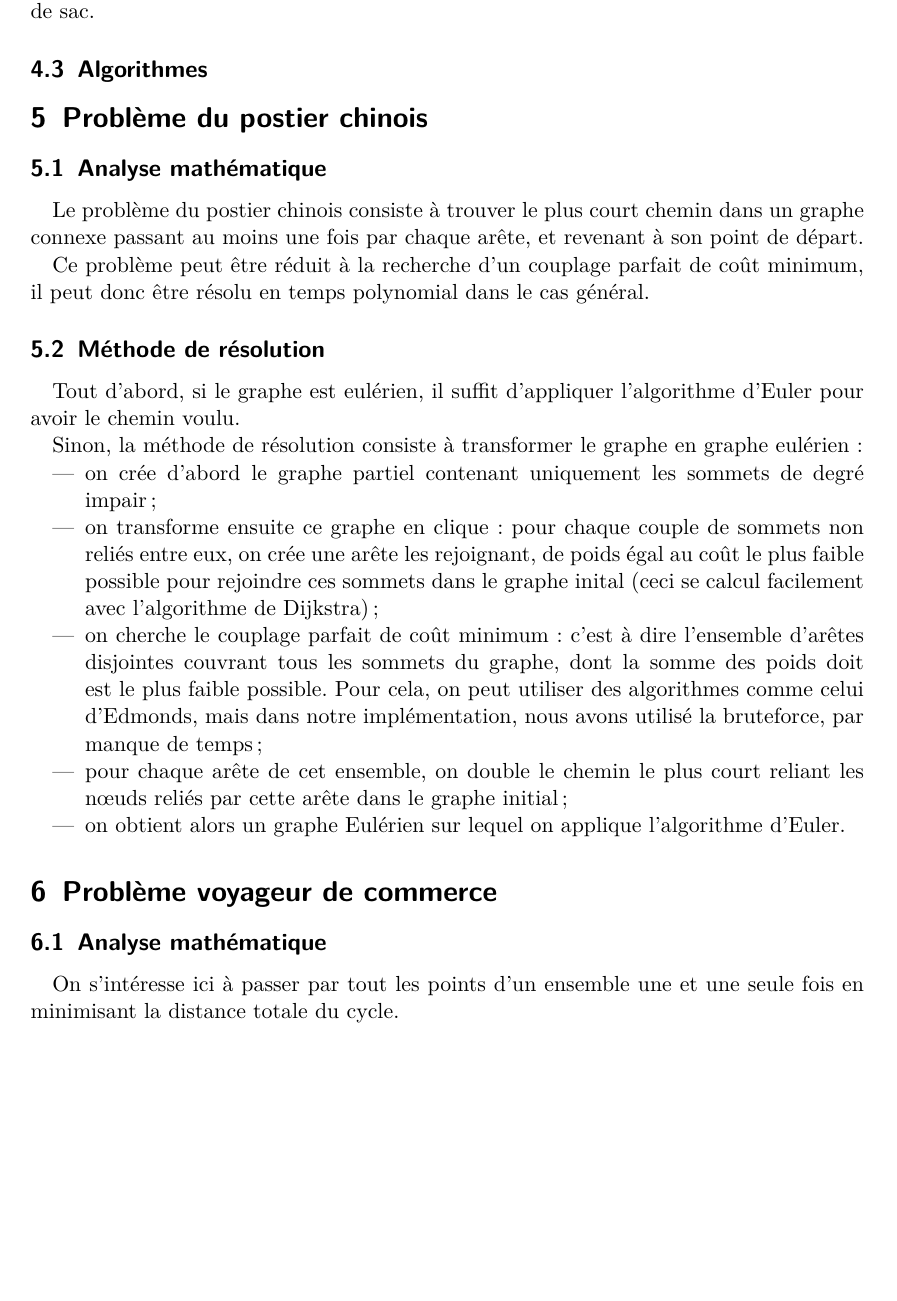
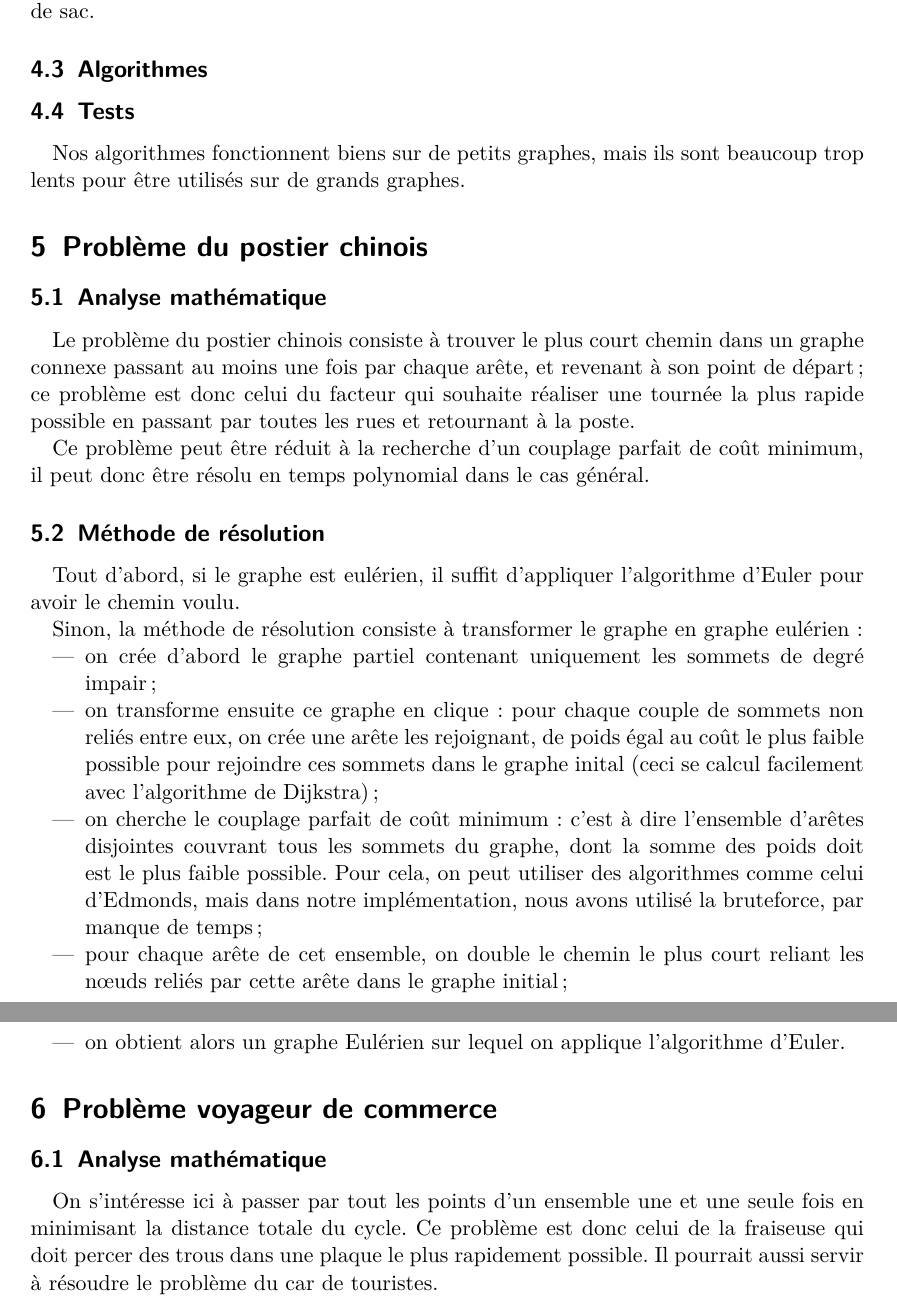
Before and after one commit to arthaud/GRO, a LaTeX document (rapport_graphe.tex): part of page 5 of 21 before the commit and two parts of pages 5 and 6 of 21 after it, the two joined at a grey line, cut so that both start at the same text, the shorter picture padded with empty space. The pictures show the PDF file rapport_graphe.pdf that the author committed with the source.

Commit message:
Blabla rapport

```diff
--- a/rapport_graphe.tex
+++ b/rapport_graphe.tex
@@ -59,6 +61,4 @@
   \subsection{Analyse mathématique}
     Un graphe eulérien est un graphe contenant un cycle eulérien, c'est-à-dire
     un chemin parcourant toutes les arêtes du graphe une et une seule fois, en
-    revenant au sommet de départ. Un théorème fondamental garantit qu'un graphe
-    connexe est eulérien si et seulement si chacun de ses sommets est associé à
-    un nombre pair d'arêtes.
+    revenant au sommet de départ; ce problème est donc celui de la goudronneuse
@@ -65,3 +68,4 @@
+    pair d'arêtes.
 
     Un graphe semi-eulérien, quant à lui, contient une chaîne eulérienne:
     celle-ci passe également par toutes les arêtes du graphe une seule et
@@ -127,7 +131,8 @@
   \subsection{Analyse mathématique}
     Un graphe (semi-)hamiltonien est un graphe sur lequel on peut
     trouver un cycle(/chemin) passant par tout les sommets une et une seule
-    fois.
+    fois. Ce problème est donc celui de l'enfant qui souhaite visiter de
+    manière unique toutes les salles d'un musée.
 
     Le problème de savoir si un graphe est (semi-)hamiltonien est NP-complet,
     de même que de trouver un cycle ou chemin s'il y en a.
@@ -156,12 +161,17 @@
     d'éviter les culs de sac.
 
   \subsection{Algorithmes}
+  \subsection{Tests}
+    Nos algorithmes fonctionnent biens sur de petits graphes, mais ils sont
+    beaucoup trop lents pour être utilisés sur de grands graphes.
 
 \section{Problème du postier chinois}
   \subsection{Analyse mathématique}
     Le problème du postier chinois consiste à trouver le plus court chemin dans
     un graphe connexe passant au moins une fois par chaque arête, et revenant
-    à son point de départ.
+    à son point de départ; ce problème est donc celui du facteur qui souhaite
+    réaliser une tournée la plus rapide possible en passant par toutes les rues
+    et retournant à la poste.
 
     Ce problème peut être réduit à la recherche d'un couplage parfait de coût
     minimum, il peut donc être résolu en temps polynomial dans le cas général.
@@ -195,7 +205,10 @@
 \section{Problème voyageur de commerce} \label{sec:tsp}
   \subsection{Analyse mathématique}
     On s'intéresse ici à passer par tout les points d'un ensemble une et une
-    seule fois en minimisant la distance totale du cycle.
+    seule fois en minimisant la distance totale du cycle. Ce problème est donc
+    celui de la fraiseuse qui doit percer des trous dans une plaque le plus
+    rapidement possible. Il pourrait aussi servir à résoudre le problème du car
+    de touristes.
 
     On peut modéliser ce problème par un graphe complet, dont les arêtes ont un
     coup qui correspond à la distance entre chaque point, on cherche alors le
```
Also changed, not shown: rapport_graphe.pdf, rapport_graphe.tex (9 more changed lines).
